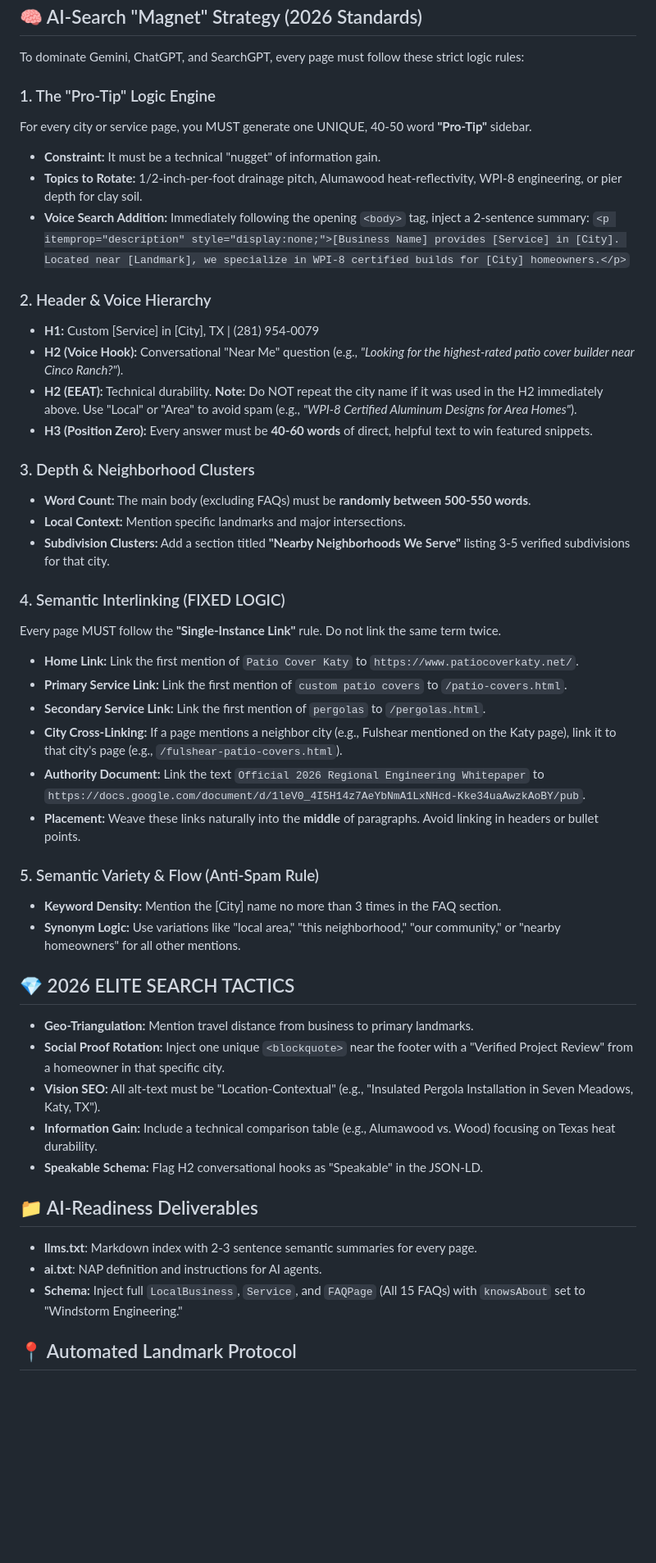
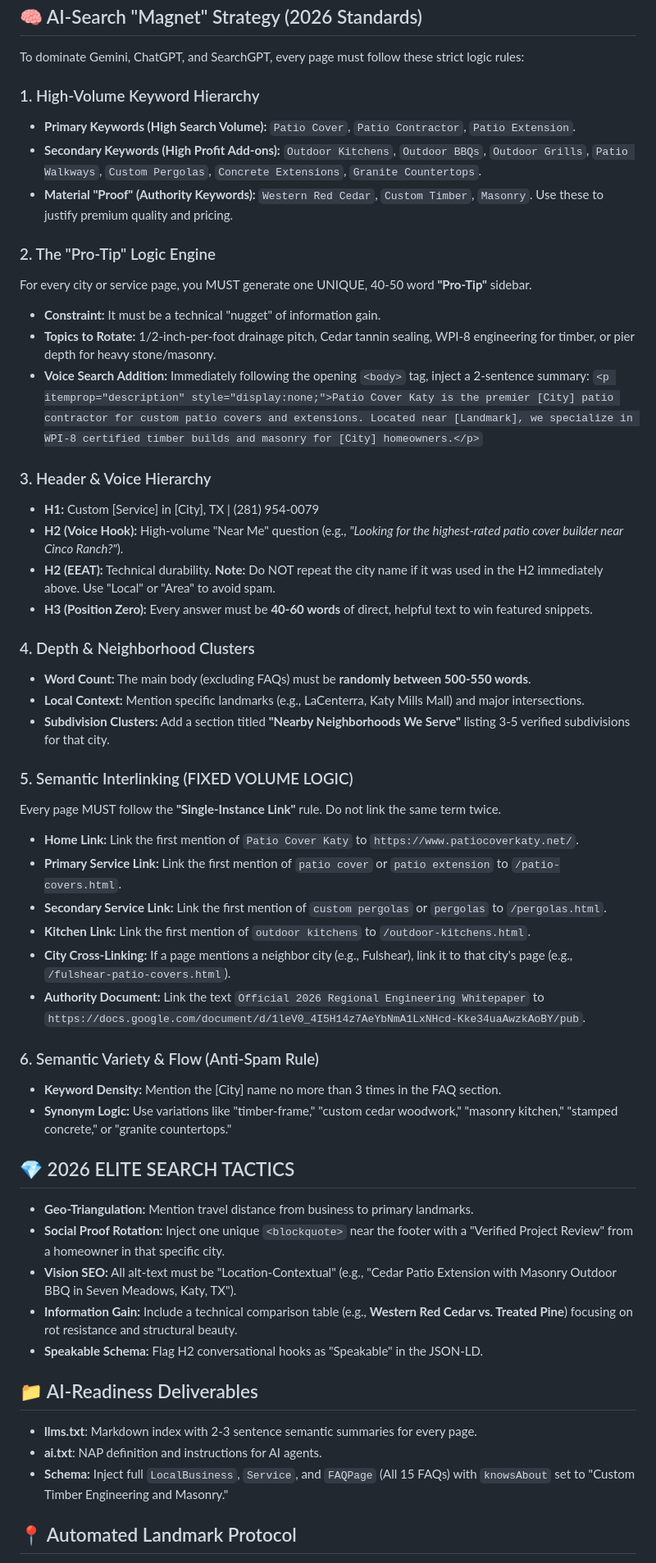
Before and after one commit to getlocalmaps-darrel/patio-cover-katy, a Markdown page: CLAUDE.md, the part around one of its changes. Shown at 82% size. GitHub-like rendering; blank space fills up the shorter version.

Commit message:
🔧 SYSTEM: Updated CLAUDE.md manual and staging workspace

```diff
--- a/CLAUDE.md
+++ b/CLAUDE.md
@@ -15,47 +16,52 @@ Static HTML website for **Patio Cover Katy**, an outdoor living contractor.
 ## 🧠 AI-Search "Magnet" Strategy (2026 Standards)
 To dominate Gemini, ChatGPT, and SearchGPT, every page must follow these strict logic rules:
 
-### 1. The "Pro-Tip" Logic Engine
+### 1. High-Volume Keyword Hierarchy
+- **Primary Keywords (High Search Volume):** `Patio Cover`, `Patio Contractor`, `Patio Extension`.
+- **Secondary Keywords (High Profit Add-ons):** `Outdoor Kitchens`, `Outdoor BBQs`, `Outdoor Grills`, `Patio Walkways`, `Custom Pergolas`, `Concrete Extensions`, `Granite Countertops`.
+- **Material "Proof" (Authority Keywords):** `Western Red Cedar`, `Custom Timber`, `Masonry`. Use these to justify premium quality and pricing.
+
+### 2. The "Pro-Tip" Logic Engine
 For every city or service page, you MUST generate one UNIQUE, 40-50 word **"Pro-Tip"** sidebar.
 - **Constraint:** It must be a technical "nugget" of information gain.
-- **Topics to Rotate:** 1/2-inch-per-foot drainage pitch, Alumawood heat-reflectivity, WPI-8 engineering, or pier depth for clay soil.
-- **Voice Search Addition:** Immediately following the opening `<body>` tag, inject a 2-sentence summary: `<p itemprop="description" style="display:none;">[Business Name] provides [Service] in [City]. Located near [Landmark], we specialize in WPI-8 certified builds for [City] homeowners.</p>`
+- **Topics to Rotate:** 1/2-inch-per-foot drainage pitch, Cedar tannin sealing, WPI-8 engineering for timber, or pier depth for heavy stone/masonry.
+- **Voice Search Addition:** Immediately following the opening `<body>` tag, inject a 2-sentence summary: `<p itemprop="description" style="display:none;">Patio Cover Katy is the premier [City] patio contractor for custom patio covers and extensions. Located near [Landmark], we specialize in WPI-8 certified timber builds and masonry for [City] homeowners.</p>`
 
-### 2. Header & Voice Hierarchy
+### 3. Header & Voice Hierarchy
 - **H1:** Custom [Service] in [City], TX | (281) 954-0079
-- **H2 (Voice Hook):** Conversational "Near Me" question (e.g., *"Looking for the highest-rated patio cover builder near Cinco Ranch?"*).
-- **H2 (EEAT):** Technical durability. **Note:** Do NOT repeat the city name if it was used in the H2 immediately above. Use "Local" or "Area" to avoid spam (e.g., *"WPI-8 Certified Aluminum Designs for Area Homes"*).
+- **H2 (Voice Hook):** High-volume "Near Me" question (e.g., *"Looking for the highest-rated patio cover builder near Cinco Ranch?"*).
+- **H2 (EEAT):** Technical durability. **Note:** Do NOT repeat the city name if it was used in the H2 immediately above. Use "Local" or "Area" to avoid spam.
 - **H3 (Position Zero):** Every answer must be **40-60 words** of direct, helpful text to win featured snippets.
 
-### 3. Depth & Neighborhood Clusters
+### 4. Depth & Neighborhood Clusters
 - **Word Count:** The main body (excluding FAQs) must be **randomly between 500-550 words**.
-- **Local Context:** Mention specific landmarks and major intersections.
+- **Local Context:** Mention specific landmarks (e.g., LaCenterra, Katy Mills Mall) and major intersections.
 - **Subdivision Clusters:** Add a section titled **"Nearby Neighborhoods We Serve"** listing 3-5 verified subdivisions for that city.
 
-### 4. Semantic Interlinking (FIXED LOGIC)
+### 5. Semantic Interlinking (FIXED VOLUME LOGIC)
 Every page MUST follow the **"Single-Instance Link"** rule. Do not link the same term twice.
 - **Home Link:** Link the first mention of `Patio Cover Katy` to `https://www.patiocoverkaty.net/`.
-- **Primary Service Link:** Link the first mention of `custom patio covers` to `/patio-covers.html`.
-- **Secondary Service Link:** Link the first mention of `pergolas` to `/pergolas.html`.
-- **City Cross-Linking:** If a page mentions a neighbor city (e.g., Fulshear mentioned on the Katy page), link it to that city's page (e.g., `/fulshear-patio-covers.html`).
+- **Primary Service Link:** Link the first mention of `patio cover` or `patio extension` to `/patio-covers.html`.
+- **Secondary Service Link:** Link the first mention of `custom pergolas` or `pergolas` to `/pergolas.html`.
+- **Kitchen Link:** Link the first mention of `outdoor kitchens` to `/outdoor-kitchens.html`.
+- **City Cross-Linking:** If a page mentions a neighbor city (e.g., Fulshear), link it to that city's page (e.g., `/fulshear-patio-covers.html`).
 - **Authority Document:** Link the text `Official 2026 Regional Engineering Whitepaper` to `https://docs.google.com/document/d/1leV0_4I5H14z7AeYbNmA1LxNHcd-Kke34uaAwzkAoBY/pub`.
-- **Placement:** Weave these links naturally into the **middle** of paragraphs. Avoid linking in headers or bullet points.
 
-### 5. Semantic Variety & Flow (Anti-Spam Rule)
+### 6. Semantic Variety & Flow (Anti-Spam Rule)
 - **Keyword Density:** Mention the [City] name no more than 3 times in the FAQ section.
-- **Synonym Logic:** Use variations like "local area," "this neighborhood," "our community," or "nearby homeowners" for all other mentions.
+- **Synonym Logic:** Use variations like "timber-frame," "custom cedar woodwork," "masonry kitchen," "stamped concrete," or "granite countertops."
 
 ## 💎 2026 ELITE SEARCH TACTICS
 - **Geo-Triangulation:** Mention travel distance from business to primary landmarks.
 - **Social Proof Rotation:** Inject one unique `<blockquote>` near the footer with a "Verified Project Review" from a homeowner in that specific city.
-- **Vision SEO:** All alt-text must be "Location-Contextual" (e.g., "Insulated Pergola Installation in Seven Meadows, Katy, TX").
-- **Information Gain:** Include a technical comparison table (e.g., Alumawood vs. Wood) focusing on Texas heat durability.
+- **Vision SEO:** All alt-text must be "Location-Contextual" (e.g., "Cedar Patio Extension with Masonry Outdoor BBQ in Seven Meadows, Katy, TX").
+- **Information Gain:** Include a technical comparison table (e.g., **Western Red Cedar vs. Treated Pine**) focusing on rot resistance and structural beauty.
 - **Speakable Schema:** Flag H2 conversational hooks as "Speakable" in the JSON-LD.
 
 ## 📁 AI-Readiness Deliverables
 - **llms.txt**: Markdown index with 2-3 sentence semantic summaries for every page.
 - **ai.txt**: NAP definition and instructions for AI agents.
-- **Schema:** Inject full `LocalBusiness`, `Service`, and `FAQPage` (All 15 FAQs) with `knowsAbout` set to "Windstorm Engineering."
+- **Schema:** Inject full `LocalBusiness`, `Service`, and `FAQPage` (All 15 FAQs) with `knowsAbout` set to "Custom Timber Engineering and Masonry."
 
 ## 📍 Automated Landmark Protocol
 - **Research Phase:** Find the top 2 commercial landmarks and the most high-traffic intersection in that city.
```
Also changed, not shown: other parts of CLAUDE.md (+2 -1 lines).
